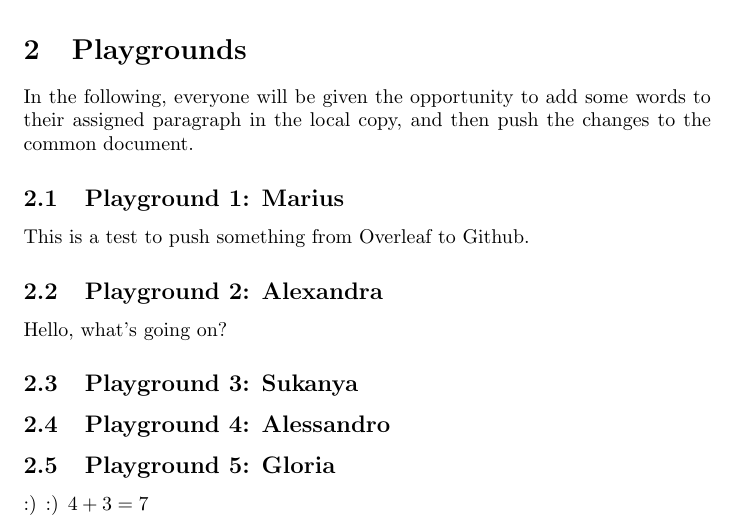
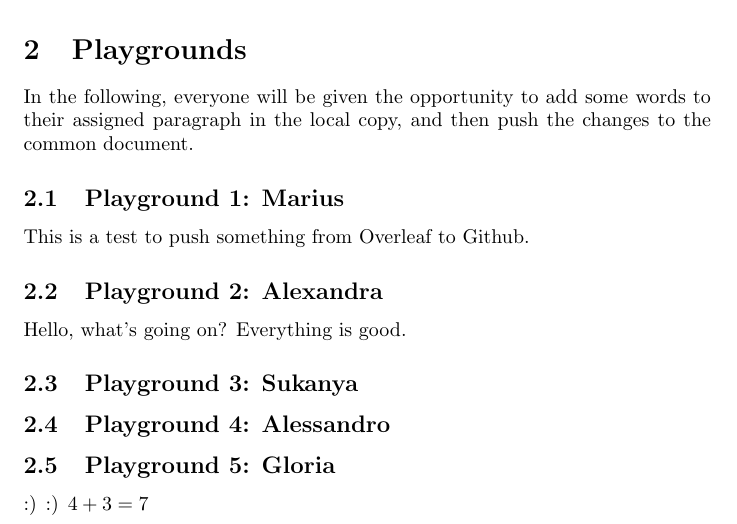
Before and after one commit to schultkr/TestOverleafSync-2, a LaTeX document (main.tex): part of page 1 of 3, cut so that both start at the same text. Compiled offline with pdfLaTeX.

Commit message:
Added text

```diff
--- a/main.tex
+++ b/main.tex
@@ -27,7 +27,7 @@ In the following, everyone will be given the opportunity to add some words to th
 This is a test to push something from Overleaf to Github.
 
 \subsection{Playground 2: Alexandra}
-Hello, what's going on?
+Hello, what's going on? Everything is good.
 
 \subsection{Playground 3: Sukanya}
 
```
